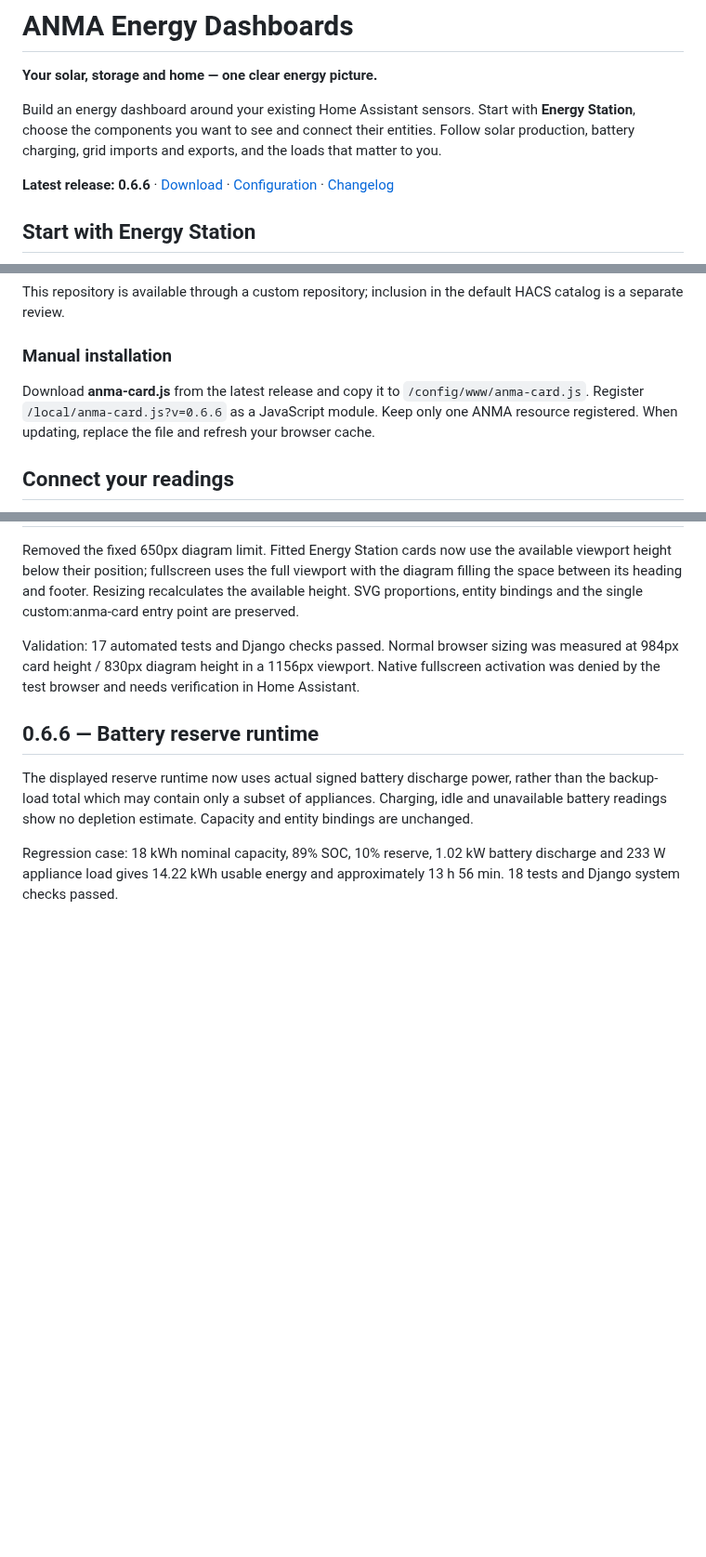
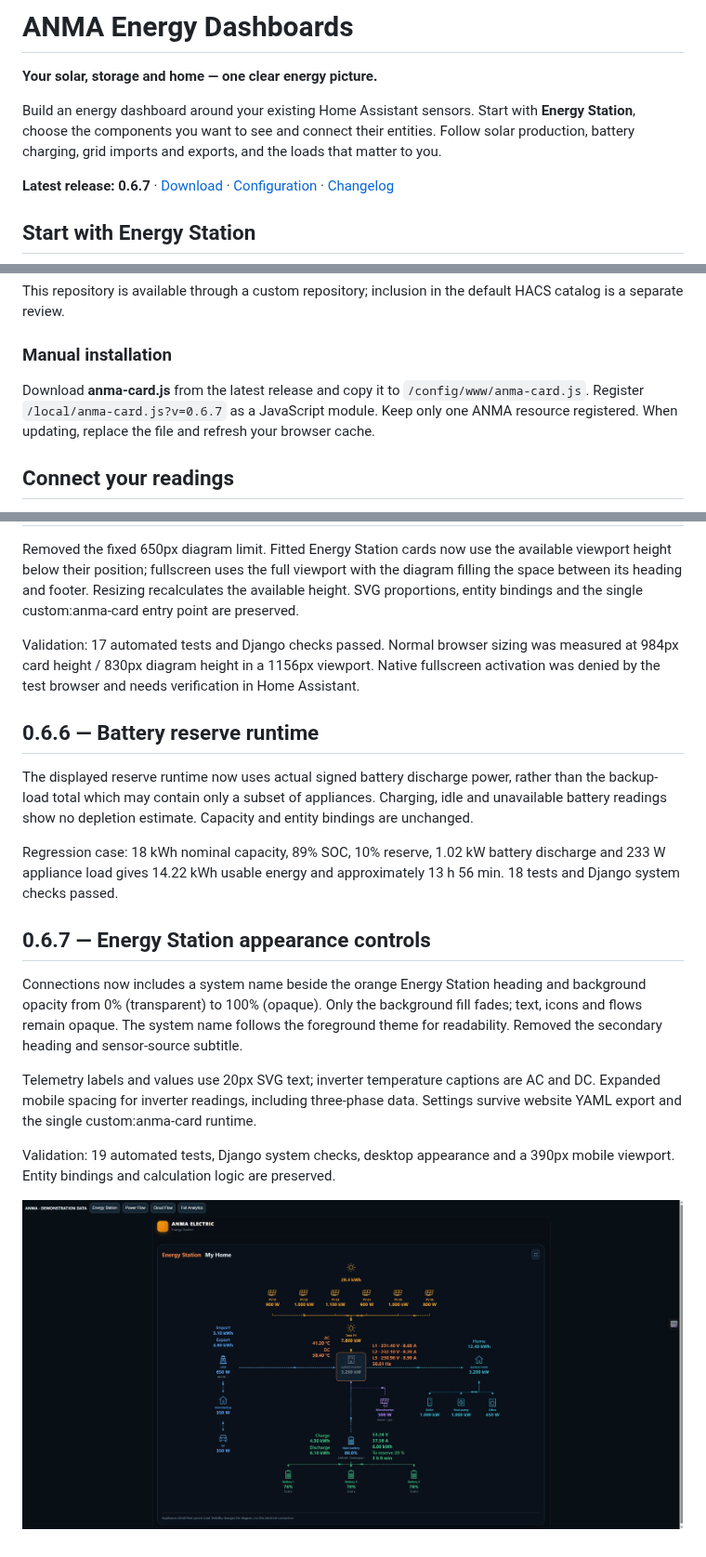
Before and after one commit to bobantonbob/lovelace-anma-card, a Markdown page: README.md, 3 parts joined by grey strips. Shown at 93% size. GitHub-like rendering; pictures changed too: docs/energy-station-appearance.png (added); blank space fills up the shorter version.

Commit message:
feat: configure Energy Station background and heading

```diff
--- a/README.md
+++ b/README.md
@@ -4,7 +4,7 @@
 
 Build an energy dashboard around your existing Home Assistant sensors. Start with **Energy Station**, choose the components you want to see and connect their entities. Follow solar production, battery charging, grid imports and exports, and the loads that matter to you.
 
-**Latest release: 0.6.6** · [Download](https://github.com/bobantonbob/lovelace-anma-card/releases/latest) · [Configuration](docs/CONFIGURATION.md) · [Changelog](CHANGELOG.md)
+**Latest release: 0.6.7** · [Download](https://github.com/bobantonbob/lovelace-anma-card/releases/latest) · [Configuration](docs/CONFIGURATION.md) · [Changelog](CHANGELOG.md)
 
 ## Start with Energy Station
 
@@ -70,7 +70,7 @@ This repository is available through a custom repository; inclusion in the defau
 
 ### Manual installation
 
-Download **anma-card.js** from the latest release and copy it to `/config/www/anma-card.js`. Register `/local/anma-card.js?v=0.6.6` as a JavaScript module. Keep only one ANMA resource registered. When updating, replace the file and refresh your browser cache.
+Download **anma-card.js** from the latest release and copy it to `/config/www/anma-card.js`. Register `/local/anma-card.js?v=0.6.7` as a JavaScript module. Keep only one ANMA resource registered. When updating, replace the file and refresh your browser cache.
 
 ## Connect your readings
 
@@ -121,3 +121,13 @@ Validation: 17 automated tests and Django checks passed. Normal browser sizing w
 The displayed reserve runtime now uses actual signed battery discharge power, rather than the backup-load total which may contain only a subset of appliances. Charging, idle and unavailable battery readings show no depletion estimate. Capacity and entity bindings are unchanged.
 
 Regression case: 18 kWh nominal capacity, 89% SOC, 10% reserve, 1.02 kW battery discharge and 233 W appliance load gives 14.22 kWh usable energy and approximately 13 h 56 min. 18 tests and Django system checks passed.
+
+## 0.6.7 — Energy Station appearance controls
+
+Connections now includes a system name beside the orange Energy Station heading and background opacity from 0% (transparent) to 100% (opaque). Only the background fill fades; text, icons and flows remain opaque. The system name follows the foreground theme for readability. Removed the secondary heading and sensor-source subtitle.
+
+Telemetry labels and values use 20px SVG text; inverter temperature captions are AC and DC. Expanded mobile spacing for inverter readings, including three-phase data. Settings survive website YAML export and the single custom:anma-card runtime.
+
+Validation: 19 automated tests, Django system checks, desktop appearance and a 390px mobile viewport. Entity bindings and calculation logic are preserved.
+
+![Energy Station appearance](docs/energy-station-appearance.png)
```
Also changed, not shown: CHANGELOG.md (+8 -0 lines), 4 other files.
